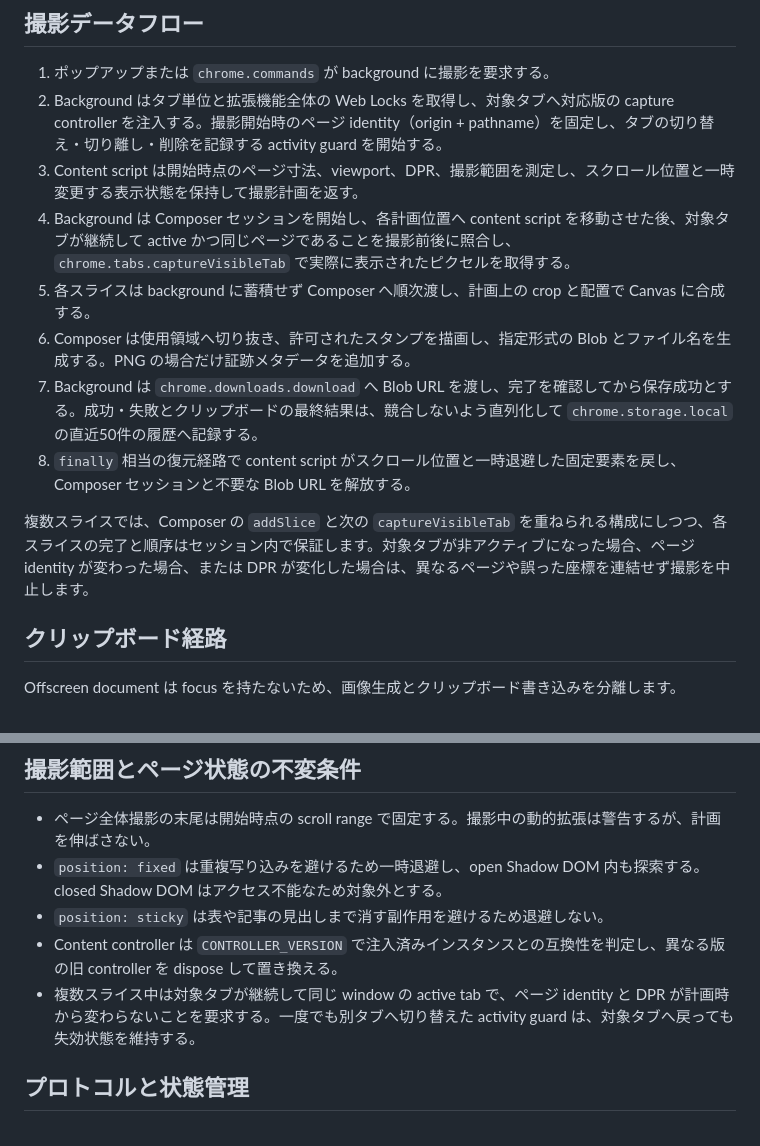
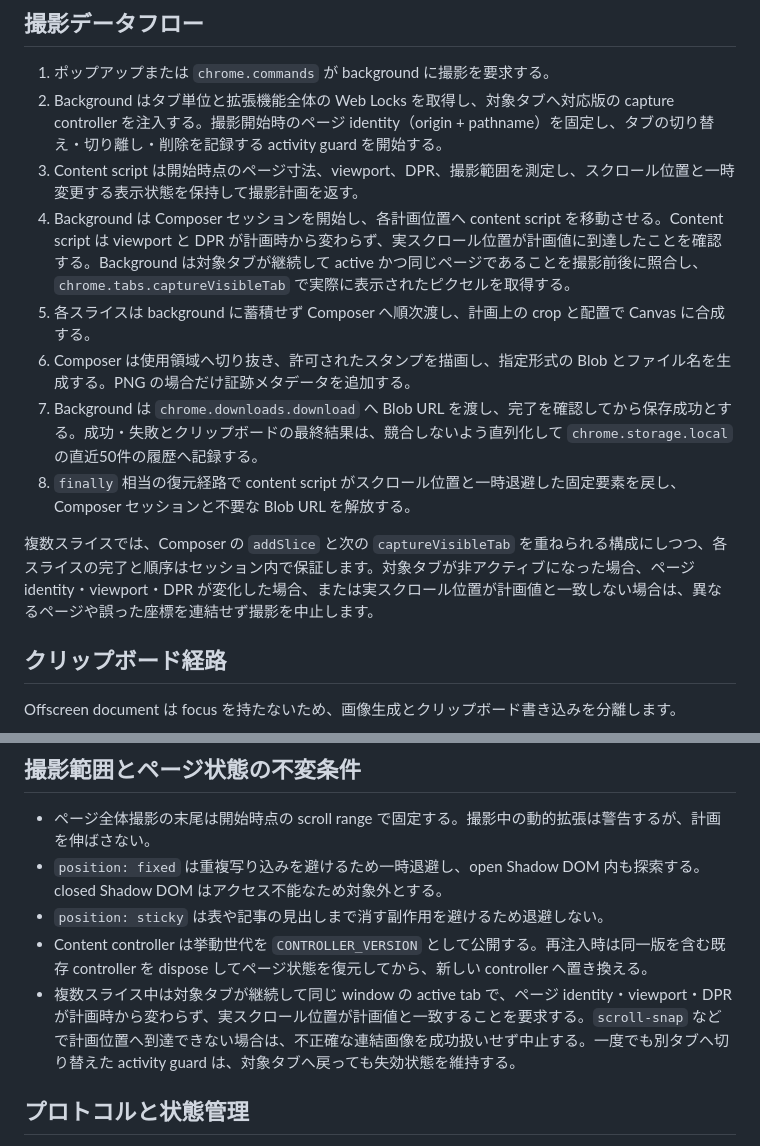
Before and after one commit to 1llum1n4t1s/EvidenceShot, a Markdown page: DESIGN.md, 2 parts joined by grey strips. Rendered like a GitHub page.

Commit message:
リポジトリ文書を保守する

```diff
--- a/DESIGN.md
+++ b/DESIGN.md
@@ -30,13 +30,13 @@ Chrome の `manifest.json` は `background.service_worker` と `offscreen` permi
 1. ポップアップまたは `chrome.commands` が background に撮影を要求する。
 2. Background はタブ単位と拡張機能全体の Web Locks を取得し、対象タブへ対応版の capture controller を注入する。撮影開始時のページ identity（origin + pathname）を固定し、タブの切り替え・切り離し・削除を記録する activity guard を開始する。
 3. Content script は開始時点のページ寸法、viewport、DPR、撮影範囲を測定し、スクロール位置と一時変更する表示状態を保持して撮影計画を返す。
-4. Background は Composer セッションを開始し、各計画位置へ content script を移動させた後、対象タブが継続して active かつ同じページであることを撮影前後に照合し、`chrome.tabs.captureVisibleTab` で実際に表示されたピクセルを取得する。
+4. Background は Composer セッションを開始し、各計画位置へ content script を移動させる。Content script は viewport と DPR が計画時から変わらず、実スクロール位置が計画値に到達したことを確認する。Background は対象タブが継続して active かつ同じページであることを撮影前後に照合し、`chrome.tabs.captureVisibleTab` で実際に表示されたピクセルを取得する。
 5. 各スライスは background に蓄積せず Composer へ順次渡し、計画上の crop と配置で Canvas に合成する。
 6. Composer は使用領域へ切り抜き、許可されたスタンプを描画し、指定形式の Blob とファイル名を生成する。PNG の場合だけ証跡メタデータを追加する。
 7. Background は `chrome.downloads.download` へ Blob URL を渡し、完了を確認してから保存成功とする。成功・失敗とクリップボードの最終結果は、競合しないよう直列化して `chrome.storage.local` の直近50件の履歴へ記録する。
 8. `finally` 相当の復元経路で content script がスクロール位置と一時退避した固定要素を戻し、Composer セッションと不要な Blob URL を解放する。
 
-複数スライスでは、Composer の `addSlice` と次の `captureVisibleTab` を重ねられる構成にしつつ、各スライスの完了と順序はセッション内で保証します。対象タブが非アクティブになった場合、ページ identity が変わった場合、または DPR が変化した場合は、異なるページや誤った座標を連結せず撮影を中止します。
+複数スライスでは、Composer の `addSlice` と次の `captureVisibleTab` を重ねられる構成にしつつ、各スライスの完了と順序はセッション内で保証します。対象タブが非アクティブになった場合、ページ identity・viewport・DPR が変化した場合、または実スクロール位置が計画値と一致しない場合は、異なるページや誤った座標を連結せず撮影を中止します。
 
 ## クリップボード経路
 
@@ -61,8 +61,8 @@ Offscreen document は focus を持たないため、画像生成とクリップ
 - ページ全体撮影の末尾は開始時点の scroll range で固定する。撮影中の動的拡張は警告するが、計画を伸ばさない。
 - `position: fixed` は重複写り込みを避けるため一時退避し、open Shadow DOM 内も探索する。closed Shadow DOM はアクセス不能なため対象外とする。
 - `position: sticky` は表や記事の見出しまで消す副作用を避けるため退避しない。
-- Content controller は `CONTROLLER_VERSION` で注入済みインスタンスとの互換性を判定し、異なる版の旧 controller を dispose して置き換える。
-- 複数スライス中は対象タブが継続して同じ window の active tab で、ページ identity と DPR が計画時から変わらないことを要求する。一度でも別タブへ切り替えた activity guard は、対象タブへ戻っても失効状態を維持する。
+- Content controller は挙動世代を `CONTROLLER_VERSION` として公開する。再注入時は同一版を含む既存 controller を dispose してページ状態を復元してから、新しい controller へ置き換える。
+- 複数スライス中は対象タブが継続して同じ window の active tab で、ページ identity・viewport・DPR が計画時から変わらず、実スクロール位置が計画値と一致することを要求する。`scroll-snap` などで計画位置へ到達できない場合は、不正確な連結画像を成功扱いせず中止する。一度でも別タブへ切り替えた activity guard は、対象タブへ戻っても失効状態を維持する。
 
 ## プロトコルと状態管理
 
```
Also changed, not shown: AGENTS.md (+1 -1 lines), README.md (+1 -0 lines).
